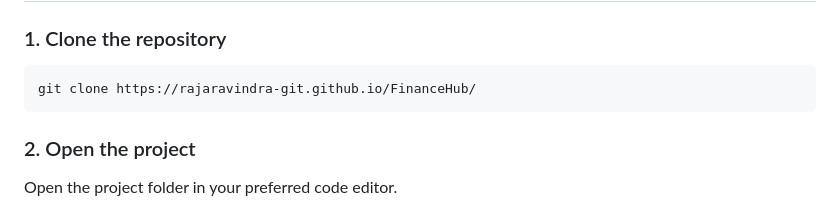
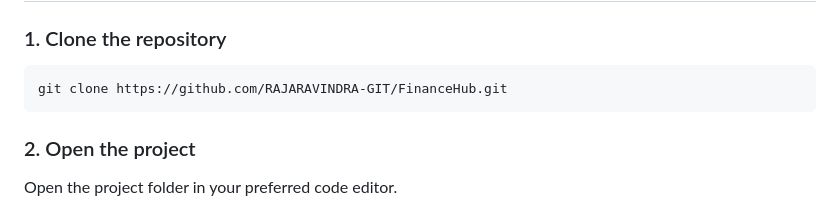
Before and after one commit to RAJARAVINDRA-GIT/FinanceHub, a Markdown page: README.md, the part around the change. Drawn GitHub-style.

````diff
--- a/README.md
+++ b/README.md
@@ -56,7 +56,7 @@ finance-calculator-hub/
 ### 1. Clone the repository
 
 ```bash
-git clone https://rajaravindra-git.github.io/FinanceHub/
+git clone https://github.com/RAJARAVINDRA-GIT/FinanceHub.git
 ```
 
 ### 2. Open the project
````
